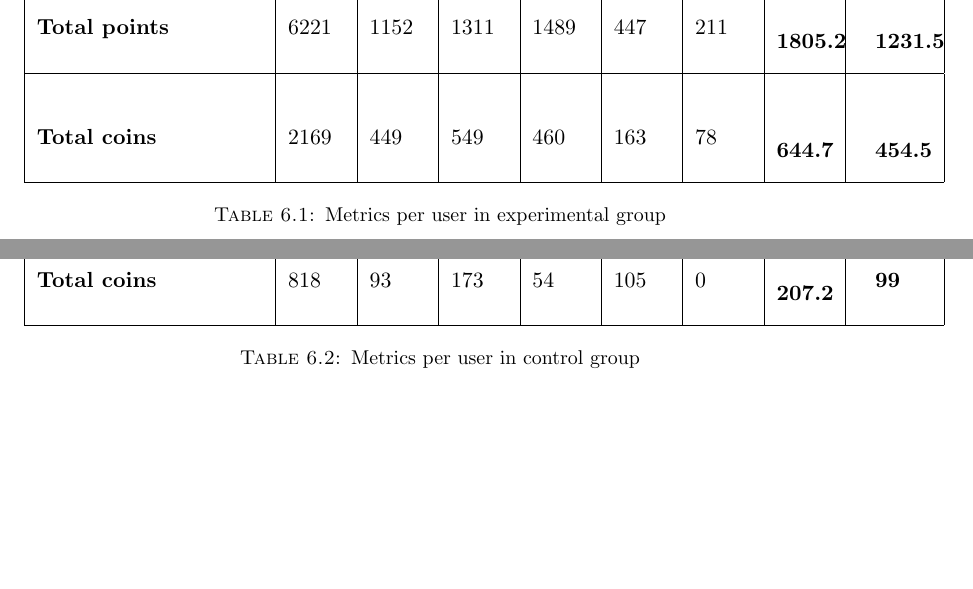
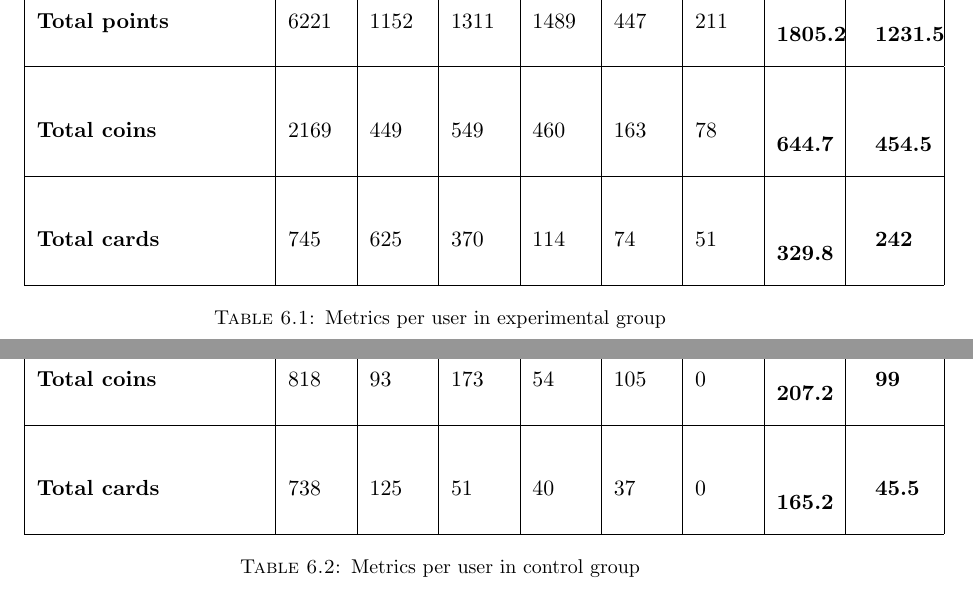
Before and after one commit to sosegon/msc-uoe, a LaTeX thesis (Thesis/main.tex, which reads Thesis/Chapters/Chapter6.tex): two parts of pages 34 and 35 of 39, joined at a grey line, cut so that both start at the same text, the shorter picture padded with empty space. Compiled offline with pdfLaTeX.

Commit message:
doc: Updated table of compiled data

```diff
--- a/Thesis/Chapters/Chapter6.tex
+++ b/Thesis/Chapters/Chapter6.tex
@@ -45,6 +45,8 @@ Overall, the number of interactions was on average higher for the experimental g
 		\hline
 		\textbf{Total coins} & 2169 & 449 & 549 & 460 & 163 & 78 & \textbf{644.7} & \textbf{454.5}\\
 		\hline
+		\textbf{Total cards} & 745 & 625 & 370 & 114 & 74 & 51 & \textbf{329.8} & \textbf{242}\\
+		\hline
 		\end{tabular}
 	}
 	\caption{Metrics per user in experimental group}
@@ -84,6 +86,8 @@ Overall, the number of interactions was on average higher for the experimental g
 		\hline
 		\textbf{Total coins} & 818 & 93 & 173 & 54 & 105 & 0 & \textbf{207.2} & \textbf{99}\\
 		\hline
+		\textbf{Total cards} & 738 & 125 & 51 & 40 & 37 & 0 & \textbf{165.2} & \textbf{45.5}\\
+		\hline
 		\end{tabular}
 	}
 	\caption{Metrics per user in control group}
```
